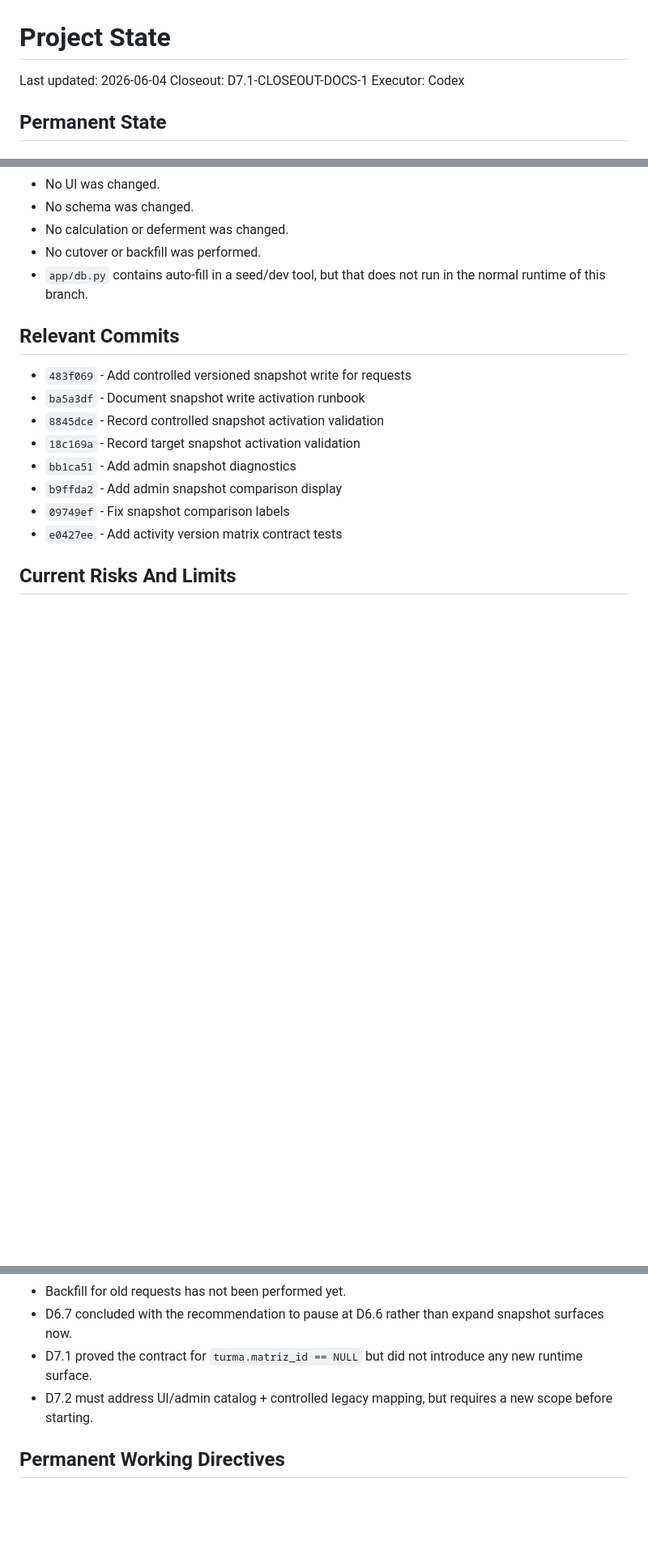
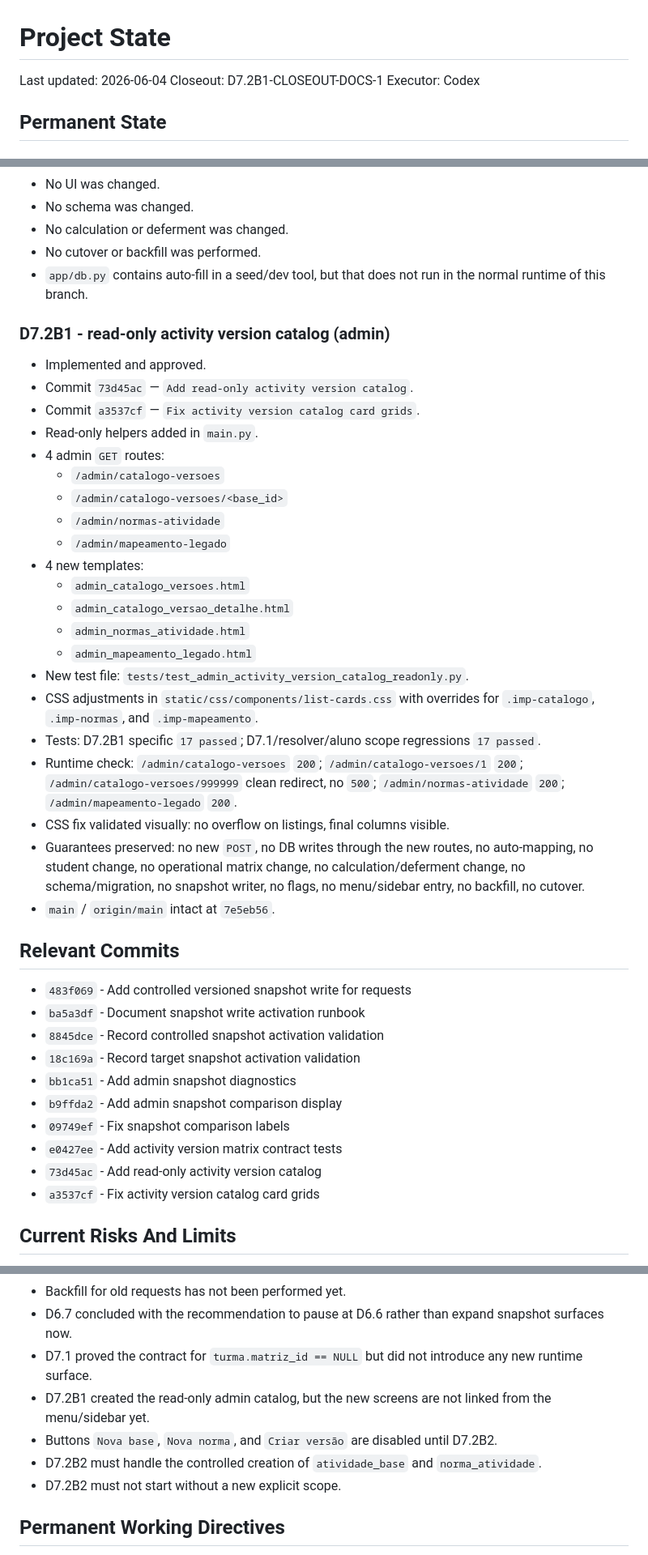
Before and after one commit to genesismazeto-sys/SGAA, a Markdown page: PROJECT_STATE.md, 3 parts joined by grey strips. Shown at 81% size. Rendered like a GitHub page; blank space fills up the shorter version.

Commit message:
Record D7.2B1 read-only catalog

```diff
--- a/PROJECT_STATE.md
+++ b/PROJECT_STATE.md
@@ -1,7 +1,7 @@
 # Project State
 
 Last updated: 2026-06-04
-Closeout: D7.1-CLOSEOUT-DOCS-1
+Closeout: D7.2B1-CLOSEOUT-DOCS-1
 Executor: Codex
 
 ## Permanent State
@@ -71,6 +71,29 @@ Executor: Codex
 - No cutover or backfill was performed.
 - `app/db.py` contains auto-fill in a seed/dev tool, but that does not run in the normal runtime of this branch.
 
+### D7.2B1 - read-only activity version catalog (admin)
+- Implemented and approved.
+- Commit `73d45ac` — `Add read-only activity version catalog`.
+- Commit `a3537cf` — `Fix activity version catalog card grids`.
+- Read-only helpers added in `main.py`.
+- 4 admin `GET` routes:
+  - `/admin/catalogo-versoes`
+  - `/admin/catalogo-versoes/<base_id>`
+  - `/admin/normas-atividade`
+  - `/admin/mapeamento-legado`
+- 4 new templates:
+  - `admin_catalogo_versoes.html`
+  - `admin_catalogo_versao_detalhe.html`
+  - `admin_normas_atividade.html`
+  - `admin_mapeamento_legado.html`
+- New test file: `tests/test_admin_activity_version_catalog_readonly.py`.
+- CSS adjustments in `static/css/components/list-cards.css` with overrides for `.imp-catalogo`, `.imp-normas`, and `.imp-mapeamento`.
+- Tests: D7.2B1 specific `17 passed`; D7.1/resolver/aluno scope regressions `17 passed`.
+- Runtime check: `/admin/catalogo-versoes` `200`; `/admin/catalogo-versoes/1` `200`; `/admin/catalogo-versoes/999999` clean redirect, no `500`; `/admin/normas-atividade` `200`; `/admin/mapeamento-legado` `200`.
+- CSS fix validated visually: no overflow on listings, final columns visible.
+- Guarantees preserved: no new `POST`, no DB writes through the new routes, no auto-mapping, no student change, no operational matrix change, no calculation/deferment change, no schema/migration, no snapshot writer, no flags, no menu/sidebar entry, no backfill, no cutover.
+- `main` / `origin/main` intact at `7e5eb56`.
+
 ## Relevant Commits
 
 - `483f069` - Add controlled versioned snapshot write for requests
@@ -81,6 +104,8 @@ Executor: Codex
 - `b9ffda2` - Add admin snapshot comparison display
 - `09749ef` - Fix snapshot comparison labels
 - `e0427ee` - Add activity version matrix contract tests
+- `73d45ac` - Add read-only activity version catalog
+- `a3537cf` - Fix activity version catalog card grids
 
 ## Current Risks And Limits
 
@@ -93,7 +118,10 @@ Executor: Codex
 - Backfill for old requests has not been performed yet.
 - D6.7 concluded with the recommendation to pause at D6.6 rather than expand snapshot surfaces now.
 - D7.1 proved the contract for `turma.matriz_id == NULL` but did not introduce any new runtime surface.
-- D7.2 must address UI/admin catalog + controlled legacy mapping, but requires a new scope before starting.
+- D7.2B1 created the read-only admin catalog, but the new screens are not linked from the menu/sidebar yet.
+- Buttons `Nova base`, `Nova norma`, and `Criar versão` are disabled until D7.2B2.
+- D7.2B2 must handle the controlled creation of `atividade_base` and `norma_atividade`.
+- D7.2B2 must not start without a new explicit scope.
 
 ## Permanent Working Directives
 
```
Also changed, not shown: AGENT_HANDOFF.md (+38 -17 lines).
